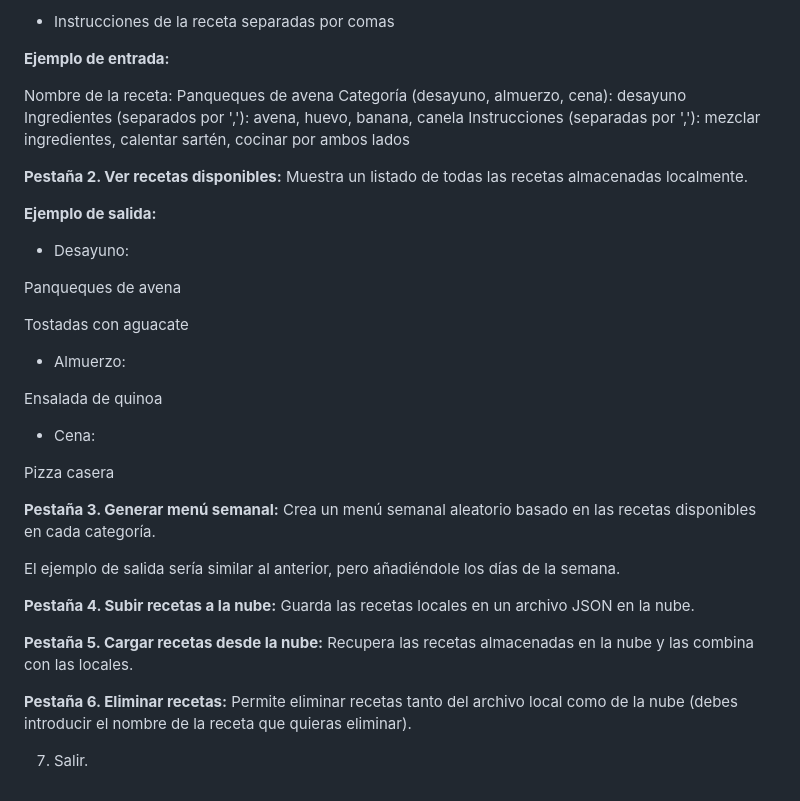
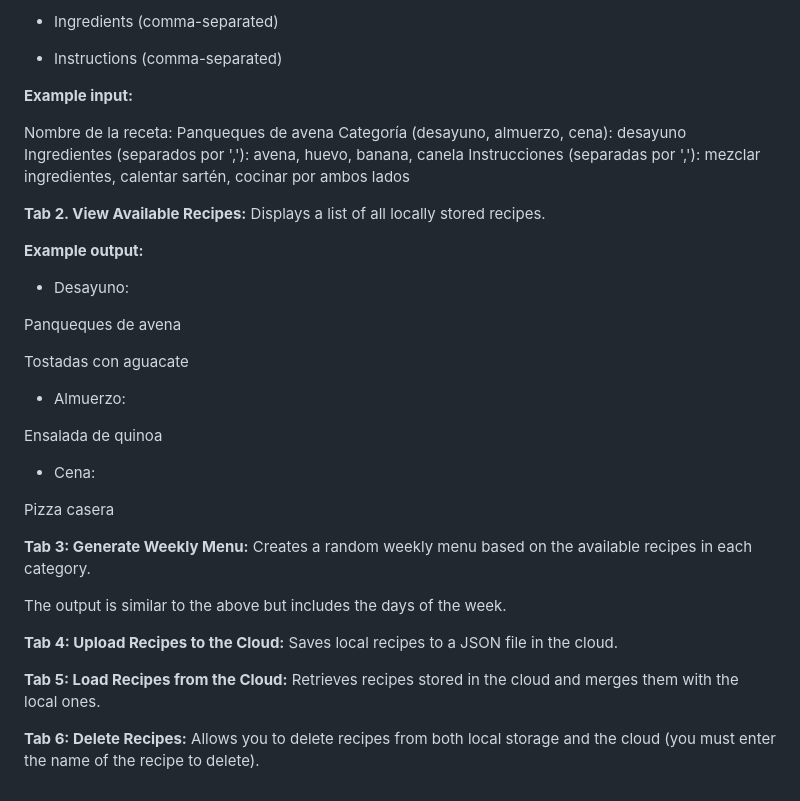
Before and after one commit to elvirarm/Proyecto_digitalizacion, a Markdown page: README.md, the part around the change printed below. GitHub-like rendering.

```diff
--- a/README.md
+++ b/README.md
@@ -82,16 +80,18 @@ Se pide al introducir la receta:
 
-- Instrucciones de la receta separadas por comas
+- Ingredients (comma-separated)
 
-**Ejemplo de entrada:**
+- Instructions (comma-separated)
+
+**Example input:**
 
 Nombre de la receta: Panqueques de avena
 Categoría (desayuno, almuerzo, cena): desayuno
 Ingredientes (separados por ','): avena, huevo, banana, canela
 Instrucciones (separadas por ','): mezclar ingredientes, calentar sartén, cocinar por ambos lados
 
-**Pestaña 2. Ver recetas disponibles:** Muestra un listado de todas las recetas almacenadas localmente.
+**Tab 2. View Available Recipes:** Displays a list of all locally stored recipes.
 
-**Ejemplo de salida:**
+**Example output:**
 
 - Desayuno:
 
@@ -107,14 +107,12 @@ Ensalada de quinoa
 
 Pizza casera
 
-**Pestaña 3. Generar menú semanal:** Crea un menú semanal aleatorio basado en las recetas disponibles en cada categoría.
+**Tab 3: Generate Weekly Menu:** Creates a random weekly menu based on the available recipes in each category.
 
-El ejemplo de salida sería similar al anterior, pero añadiéndole los días de la semana.
+The output is similar to the above but includes the days of the week.
 
-**Pestaña 4. Subir recetas a la nube:** Guarda las recetas locales en un archivo JSON en la nube.
+**Tab 4: Upload Recipes to the Cloud:** Saves local recipes to a JSON file in the cloud.
 
-**Pestaña 5. Cargar recetas desde la nube:** Recupera las recetas almacenadas en la nube y las combina con las locales.
+**Tab 5: Load Recipes from the Cloud:** Retrieves recipes stored in the cloud and merges them with the local ones.
 
-**Pestaña 6. Eliminar recetas:** Permite eliminar recetas tanto del archivo local como de la nube (debes introducir el nombre de la receta que quieras eliminar).
-
-7. Salir.
+**Tab 6: Delete Recipes:** Allows you to delete recipes from both local storage and the cloud (you must enter the name of the recipe to delete).
```
Also changed, not shown: other parts of README.md (+37 -39 lines).
